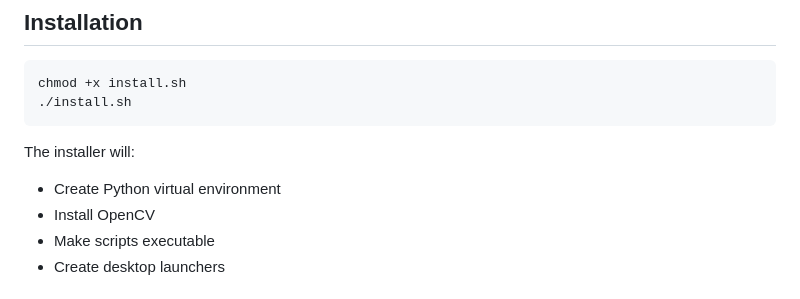
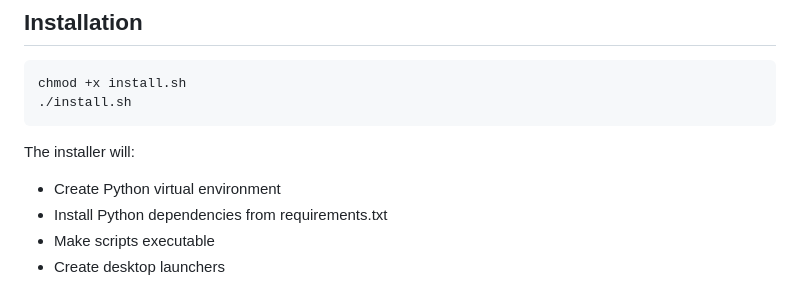
Before and after one commit to anixtm3/acadence, a Markdown page: README.md, the part around the change. Drawn GitHub-style.

```diff
--- a/README.md
+++ b/README.md
@@ -88,7 +88,7 @@ chmod +x install.sh
 The installer will:
 
 - Create Python virtual environment
-- Install OpenCV
+- Install Python dependencies from requirements.txt
 - Make scripts executable
 - Create desktop launchers
 
```
